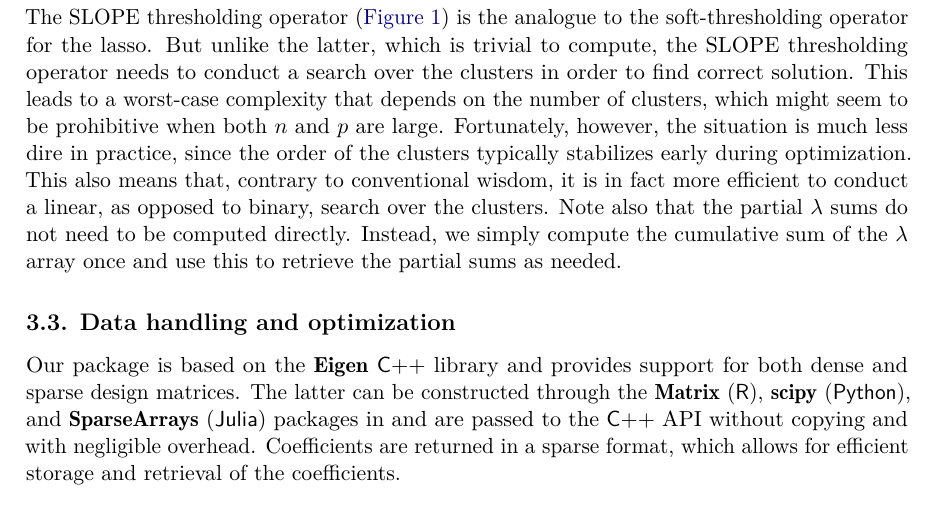
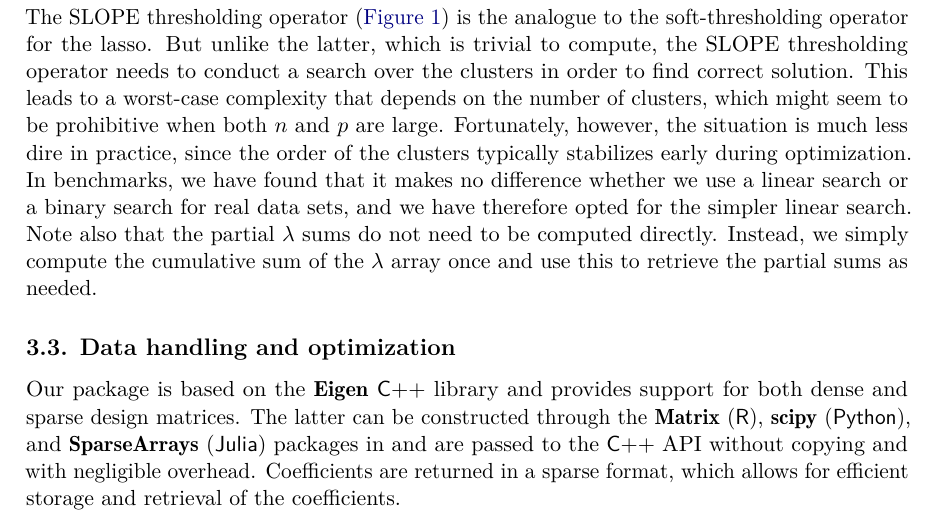
Before and after one commit to jolars/slope-package-paper, a LaTeX document (main.tex): part of page 9 of 38, cut so that both start at the same text. Compiled offline with pdfLaTeX.

Commit message:
feat: clarify that we have benchmarked binary/linear searches

```diff
--- a/main.tex
+++ b/main.tex
@@ -538,12 +538,12 @@ search over the clusters in order to find correct solution. This leads to a
 worst-case complexity that depends on the number of clusters, which might seem
 to be prohibitive when both \(n\) and \(p\) are large. Fortunately, however, the
 situation is much less dire in practice, since the order of the clusters
-typically stabilizes early during optimization. This also means that, contrary
-to conventional wisdom, it is in fact more efficient to conduct a linear, as
-opposed to binary, search over the clusters. Note also that the partial
-\(\lambda\) sums do not need to be computed directly. Instead, we simply compute
-the cumulative sum of the \(\lambda\) array once and use this to retrieve the
-partial sums as needed.
+typically stabilizes early during optimization. In benchmarks, we have found
+that it makes no difference whether we use a linear search or a binary search
+for real data sets, and we have therefore opted for the simpler linear search.
+Note also that the partial \(\lambda\) sums do not need to be computed directly.
+Instead, we simply compute the cumulative sum of the \(\lambda\) array once and
+use this to retrieve the partial sums as needed.
 
 \subsection{Data handling and optimization}
 
```
